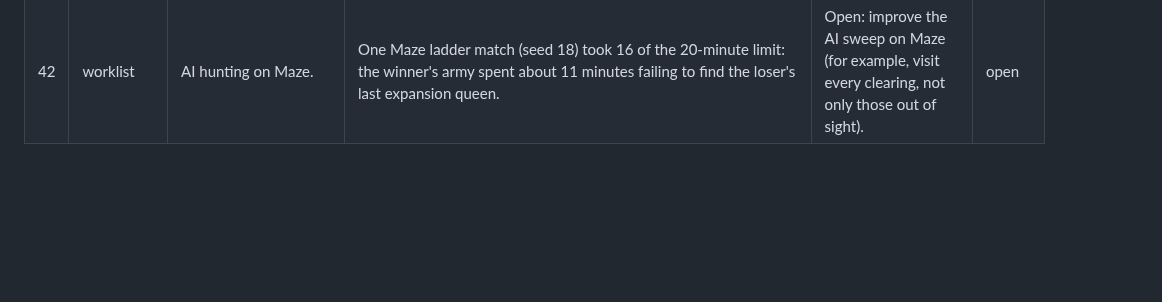
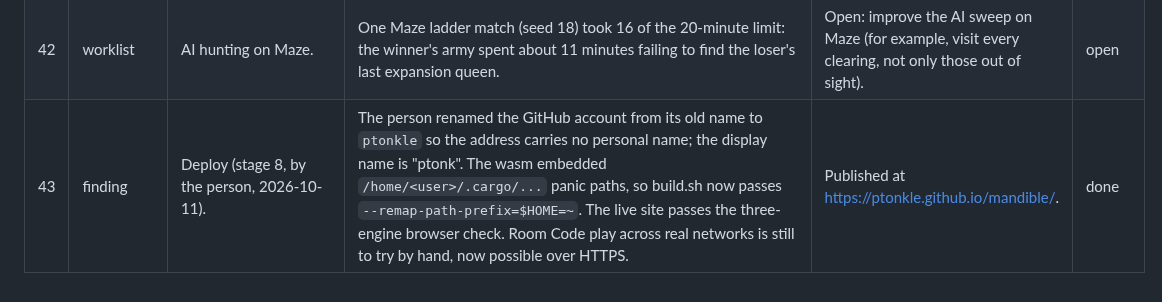
Before and after one commit to ptonkle/mandible, a Markdown page: SECOND-ORDER.md, the part around the change. GitHub-like rendering; blank space fills up the shorter version.

```diff
--- a/SECOND-ORDER.md
+++ b/SECOND-ORDER.md
@@ -48,3 +48,4 @@ One row per assumption, surprise or open item. **Kind** is *divergence* (what wa
 | 40 | worklist | "Map Revealed" uses "revealed", a never-say word for Visible. | The person asked for that name. | The glossary row says the word is used only in that name. The person may rename it. | person |
 | 41 | finding | Map types (subagent, merged 2026-10-11): Open Ground and Maze. | Open Ground: rock blobs keeping Tunnel Width + 2 apart; some are dirt; caches sit inside dirt rings. Maze: a lattice of 3-cell walls added only while they form no loop, so there are no closed rooms; 15% left open, 12% dirt; caches in dirt-sealed vaults. Both are rotation-symmetric, with clearings as chambers; Tunnels is byte-for-byte unchanged. Every map property test runs for all types, seats and size settings (300 seeds in an ignored test). Generation: Tunnels 4 ms, Open 17 ms, Maze 10 ms. Ladder 10/10 and 10/10 on each type; medians Open 5:40 / 5:23, Maze 5:33 / 5:21. Break-once, for example: `Maze seed 0 OneVOne needed a rescue passage`; `Open seed 0: cache at 79,71 is not behind dirt`; `cell 1,1 is in a passage narrower than 12`. | Merged; Map Type field added to the menus (Open Ground, not Open, which is a seat state). | done |
 | 42 | worklist | AI hunting on Maze. | One Maze ladder match (seed 18) took 16 of the 20-minute limit: the winner's army spent about 11 minutes failing to find the loser's last expansion queen. | Open: improve the AI sweep on Maze (for example, visit every clearing, not only those out of sight). | open |
+| 43 | finding | Deploy (stage 8, by the person, 2026-10-11). | The person renamed the GitHub account from its old name to `ptonkle` so the address carries no personal name; the display name is "ptonk". The wasm embedded `/home/<user>/.cargo/...` panic paths, so build.sh now passes `--remap-path-prefix=$HOME=~`. The live site passes the three-engine browser check. Room Code play across real networks is still to try by hand, now possible over HTTPS. | Published at https://ptonkle.github.io/mandible/. | done |
```
Also changed, not shown: HANDOFF.md (+8 -0 lines).
